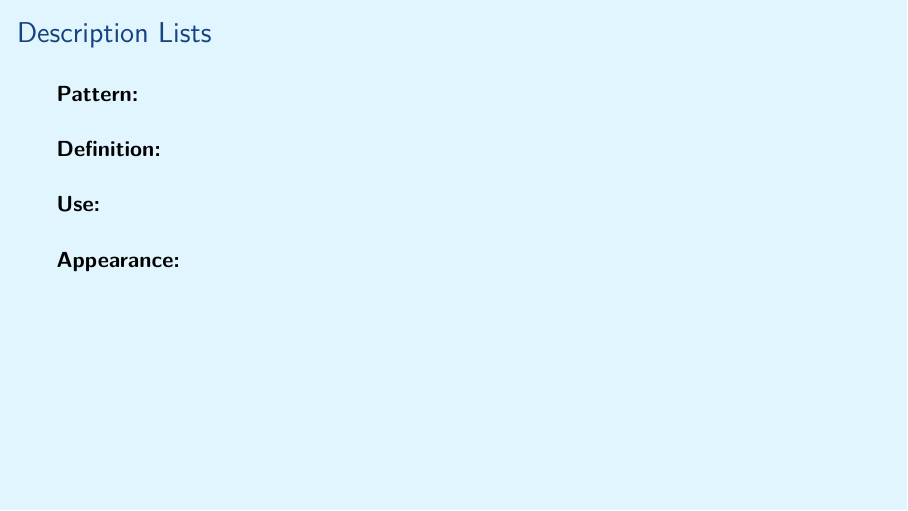
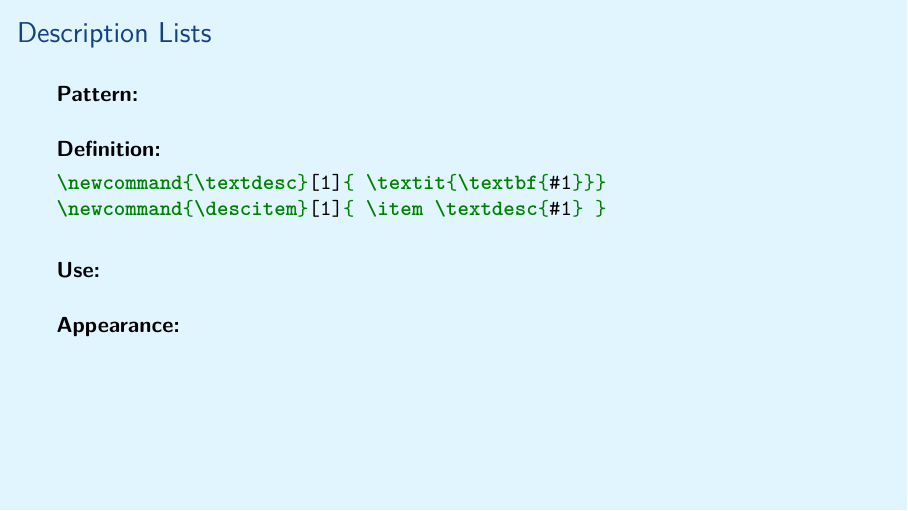
Before and after one commit to aslakjohansen/prosa-latex, LaTeX slides (doc/intermediate_presentation.tex, which reads doc/intermediate_contents.tex): page 5 of 30. Compiled offline with XeLaTeX.

Commit message:
Added definition for desription lists

```diff
--- a/doc/intermediate_contents.tex
+++ b/doc/intermediate_contents.tex
@@ -76,6 +76,10 @@ The configuration is pulled from the \filename{conf.yaml} file.
 
   \vspace{5mm}
   \textbf{Definition:}
+  \begin{minted}[breaklines]{latex}
+\newcommand{\textdesc}[1]{ \textit{\textbf{#1}}}
+\newcommand{\descitem}[1]{ \item \textdesc{#1} }
+  \end{minted}
 
   \vspace{5mm}
   \textbf{Use:}
```
